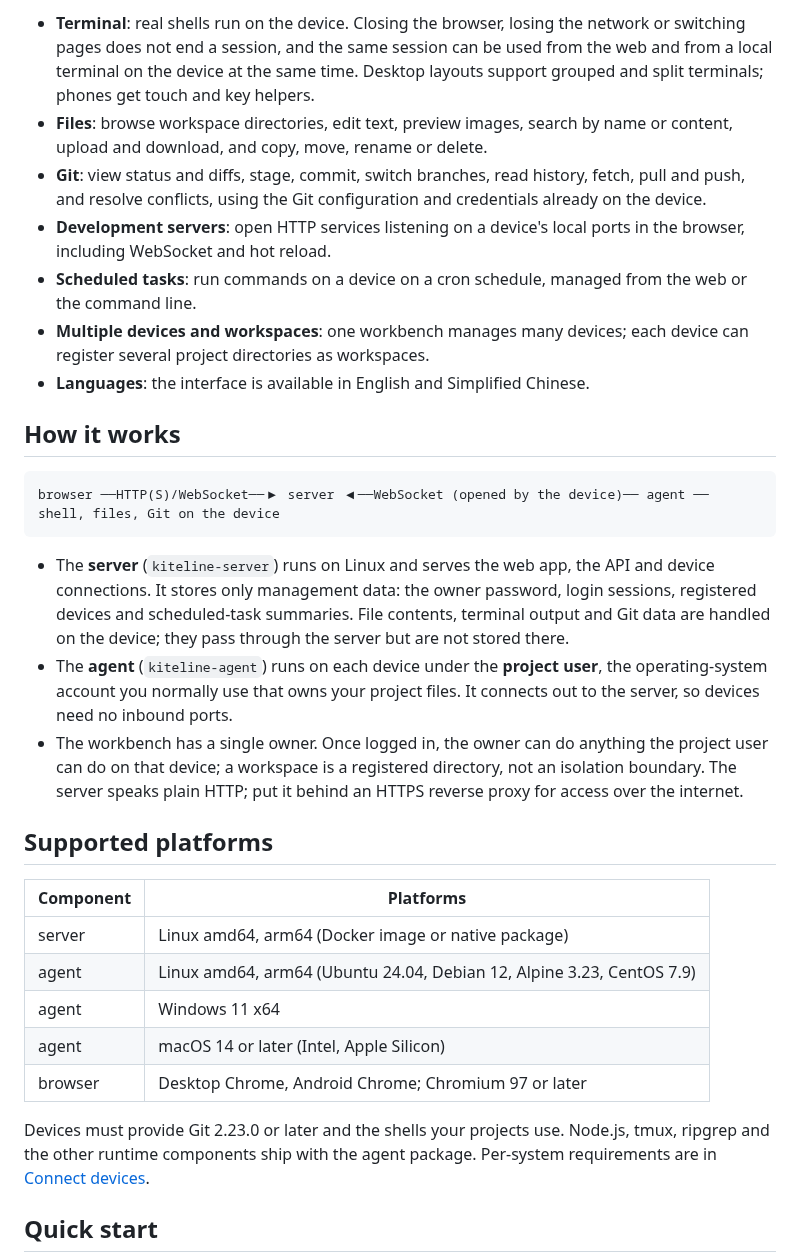
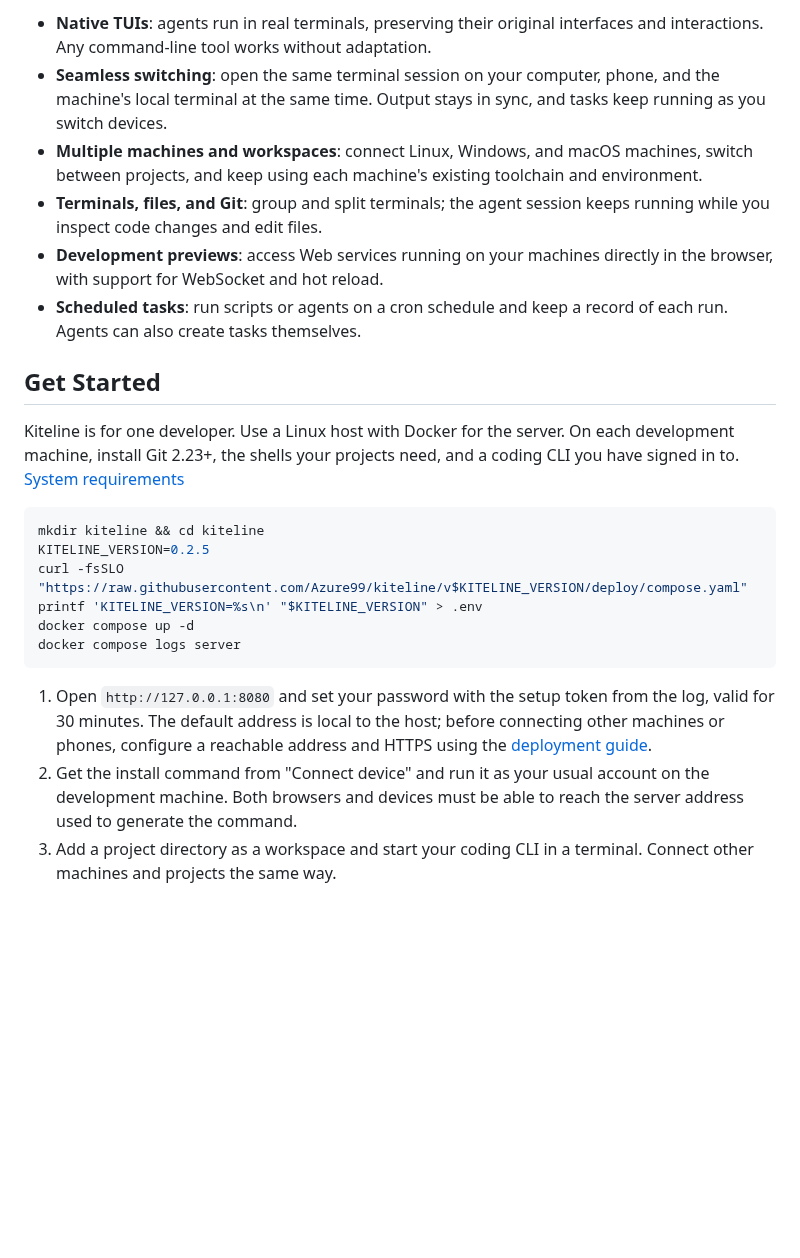
Before and after one commit to Azure99/kiteline, a Markdown page: README.en.md, the part around one of its changes. Rendered like a GitHub page; blank space fills up the shorter version.

Commit message:
docs: refresh README presentation and screenshots

````diff
--- a/README.en.md
+++ b/README.en.md
@@ -10,33 +16,25 @@ Deployment and usage guides, including the command and troubleshooting reference
 
-- **Terminal**: real shells run on the device. Closing the browser, losing the network or switching pages does not end a session, and the same session can be used from the web and from a local terminal on the device at the same time. Desktop layouts support grouped and split terminals; phones get touch and key helpers.
-- **Files**: browse workspace directories, edit text, preview images, search by name or content, upload and download, and copy, move, rename or delete.
-- **Git**: view status and diffs, stage, commit, switch branches, read history, fetch, pull and push, and resolve conflicts, using the Git configuration and credentials already on the device.
-- **Development servers**: open HTTP services listening on a device's local ports in the browser, including WebSocket and hot reload.
-- **Scheduled tasks**: run commands on a device on a cron schedule, managed from the web or the command line.
-- **Multiple devices and workspaces**: one workbench manages many devices; each device can register several project directories as workspaces.
-- **Languages**: the interface is available in English and Simplified Chinese.
+- **Native TUIs**: agents run in real terminals, preserving their original interfaces and interactions. Any command-line tool works without adaptation.
+- **Seamless switching**: open the same terminal session on your computer, phone, and the machine's local terminal at the same time. Output stays in sync, and tasks keep running as you switch devices.
+- **Multiple machines and workspaces**: connect Linux, Windows, and macOS machines, switch between projects, and keep using each machine's existing toolchain and environment.
+- **Terminals, files, and Git**: group and split terminals; the agent session keeps running while you inspect code changes and edit files.
+- **Development previews**: access Web services running on your machines directly in the browser, with support for WebSocket and hot reload.
+- **Scheduled tasks**: run scripts or agents on a cron schedule and keep a record of each run. Agents can also create tasks themselves.
 
-## How it works
+## Get Started
 
-```text
-browser ──HTTP(S)/WebSocket──▶ server ◀──WebSocket (opened by the device)── agent ── shell, files, Git on the device
+Kiteline is for one developer. Use a Linux host with Docker for the server. On each development machine, install Git 2.23+, the shells your projects need, and a coding CLI you have signed in to. [System requirements](docs/guide/devices.en.md#supported-systems-and-prerequisites)
+
+```sh
+mkdir kiteline && cd kiteline
+KITELINE_VERSION=0.2.5
+curl -fsSLO "https://raw.githubusercontent.com/Azure99/kiteline/v$KITELINE_VERSION/deploy/compose.yaml"
+printf 'KITELINE_VERSION=%s\n' "$KITELINE_VERSION" > .env
+docker compose up -d
+docker compose logs server
 ```
 
-- The **server** (`kiteline-server`) runs on Linux and serves the web app, the API and device connections. It stores only management data: the owner password, login sessions, registered devices and scheduled-task summaries. File contents, terminal output and Git data are handled on the device; they pass through the server but are not stored there.
-- The **agent** (`kiteline-agent`) runs on each device under the **project user**, the operating-system account you normally use that owns your project files. It connects out to the server, so devices need no inbound ports.
-- The workbench has a single owner. Once logged in, the owner can do anything the project user can do on that device; a workspace is a registered directory, not an isolation boundary. The server speaks plain HTTP; put it behind an HTTPS reverse proxy for access over the internet.
+1. Open `http://127.0.0.1:8080` and set your password with the setup token from the log, valid for 30 minutes. The default address is local to the host; before connecting other machines or phones, configure a reachable address and HTTPS using the [deployment guide](docs/guide/server.en.md).
+2. Get the install command from "Connect device" and run it as your usual account on the development machine. Both browsers and devices must be able to reach the server address used to generate the command.
+3. Add a project directory as a workspace and start your coding CLI in a terminal. Connect other machines and projects the same way.
 
-## Supported platforms
-
-| Component | Platforms                                                             |
-| --------- | --------------------------------------------------------------------- |
-| server    | Linux amd64, arm64 (Docker image or native package)                   |
-| agent     | Linux amd64, arm64 (Ubuntu 24.04, Debian 12, Alpine 3.23, CentOS 7.9) |
-| agent     | Windows 11 x64                                                        |
-| agent     | macOS 14 or later (Intel, Apple Silicon)                              |
-| browser   | Desktop Chrome, Android Chrome; Chromium 97 or later                  |
-
-Devices must provide Git 2.23.0 or later and the shells your projects use. Node.js, tmux, ripgrep and the other runtime components ship with the agent package. Per-system requirements are in [Connect devices](docs/guide/devices.en.md#supported-systems-and-prerequisites).
-
-## Quick start
-
````
Also changed, not shown: other parts of README.en.md (+12 -31 lines), README.md (+32 -57 lines), docs/assets/readme-desktop.png (added), docs/assets/readme-mobile-files.png (added), docs/assets/readme-mobile-git.png (added), docs/assets/readme-mobile-terminal.png (added).
